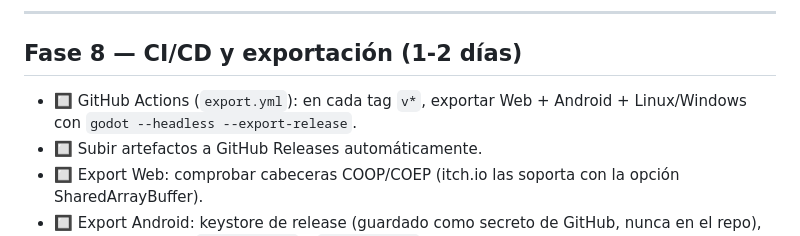
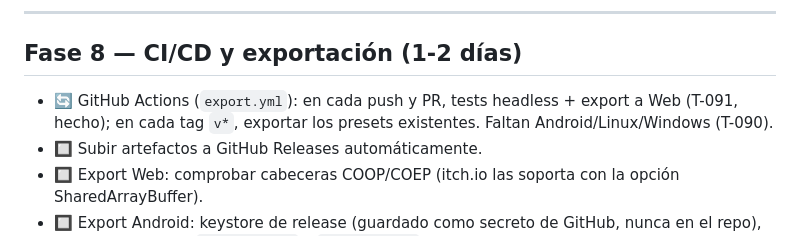
Before and after one commit to rldona/flapo, a Markdown page: ROADMAP.md, the part around the change. GitHub-like rendering.

```diff
--- a/ROADMAP.md
+++ b/ROADMAP.md
@@ -152,7 +152,7 @@ Entregable: juego sin ningún placeholder. Fuentes de arte (`.pxo`) en `assets/s
 
 ## Fase 8 — CI/CD y exportación (1-2 días)
 
-- 🔲 GitHub Actions (`export.yml`): en cada tag `v*`, exportar Web + Android + Linux/Windows con `godot --headless --export-release`.
+- 🔄 GitHub Actions (`export.yml`): en cada push y PR, tests headless + export a Web (T-091, hecho); en cada tag `v*`, exportar los presets existentes. Faltan Android/Linux/Windows (T-090).
 - 🔲 Subir artefactos a GitHub Releases automáticamente.
 - 🔲 Export Web: comprobar cabeceras COOP/COEP (itch.io las soporta con la opción SharedArrayBuffer).
 - 🔲 Export Android: keystore de release (guardado como secreto de GitHub, nunca en el repo), firma, versionado (`version/code` y `version/name`).
```
Also changed, not shown: TICKETS.md (+10 -1 lines).
